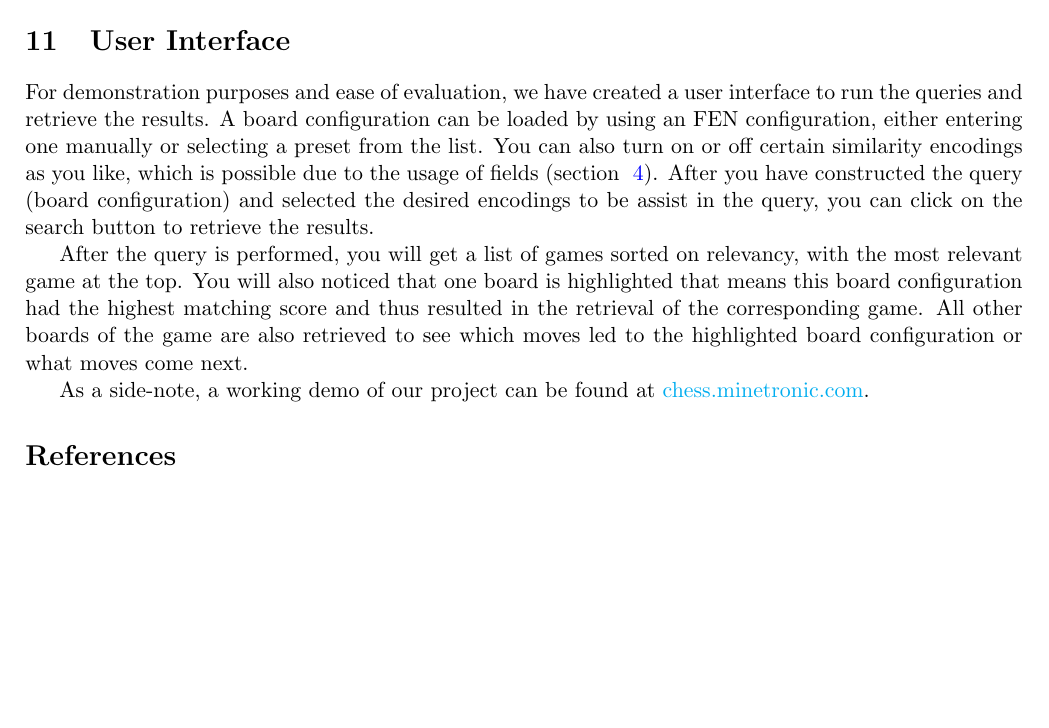
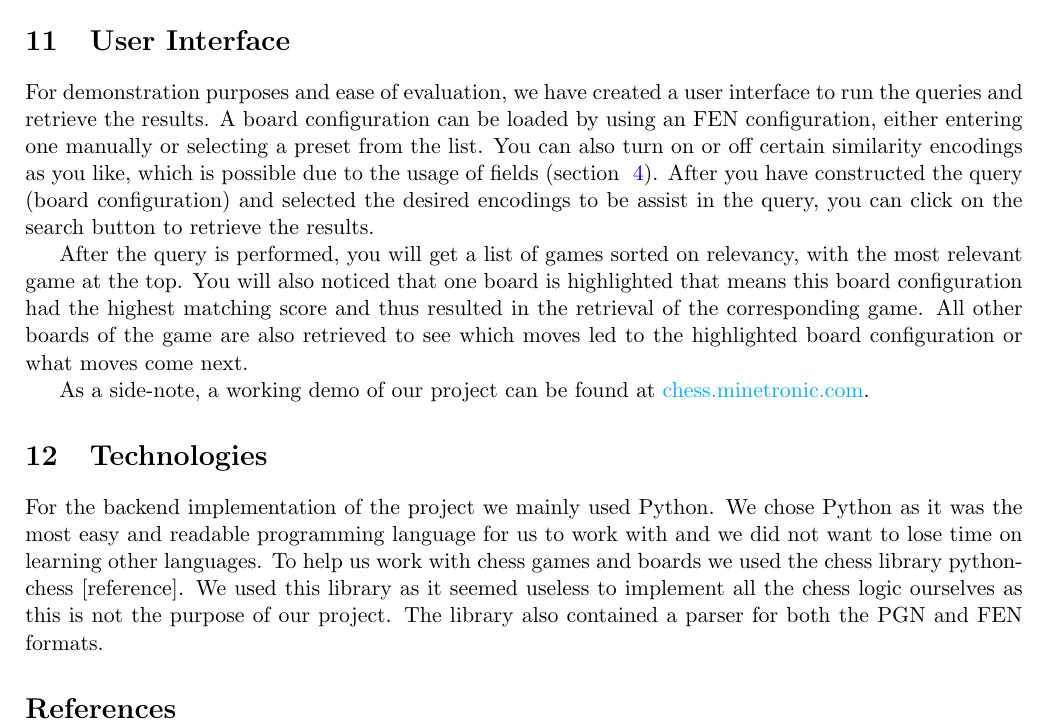
Before and after one commit to RobMandelings/InformationRetrieval, a LaTeX document (report/report.tex): part of page 4 of 4, cut so that both start at the same text, the shorter picture padded with empty space. Compiled offline with pdfLaTeX.

Commit message:
technologies alinea added

```diff
--- a/report/report.tex
+++ b/report/report.tex
@@ -138,6 +134,10 @@
 
     As a side-note, a working demo of our project can be found at \href{http://chess.minetronic.com}{chess.minetronic.com}.
 
+    \section{Technologies}
+
+    For the backend implementation of the project we mainly used Python. We chose Python as it was the most easy and readable programming language for us to work with and we did not want to lose time on learning other languages. To help us work with chess games and boards we used the chess library python-chess [reference]. We used this library as it seemed useless to implement all the chess logic ourselves as this is not the purpose of our project. The library also contained a parser for both the PGN and FEN formats.
+
     \bibliography{refs}
 
 % TODO possible question for the presentation: why encode the board in the current way instead of FEN?
```
Also changed, not shown: report/report.tex (6 more changed lines).
